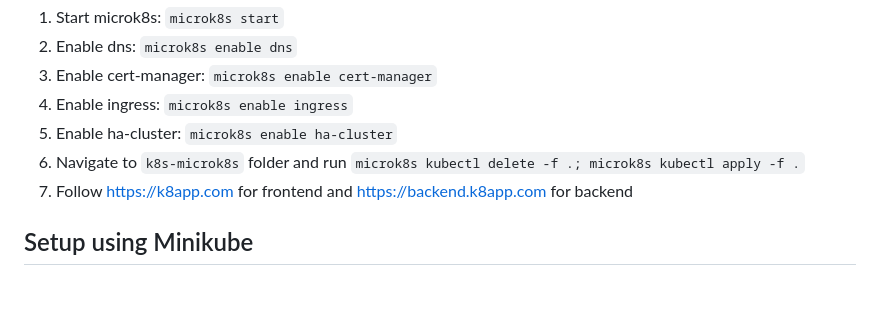
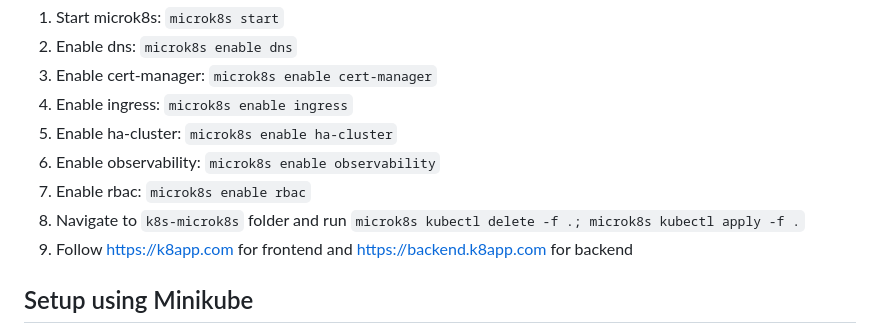
Before and after one commit to fif911/kubernetes-front-end-backend-example, a Markdown page: README.md, the part around the change. GitHub-like rendering; blank space fills up the shorter version.

Commit message:
README udpates

````diff
--- a/README.md
+++ b/README.md
@@ -80,8 +80,10 @@ We defined the following roles:
 3) Enable cert-manager: ```microk8s enable cert-manager```
 4) Enable ingress: ```microk8s enable ingress```
 5) Enable ha-cluster: ```microk8s enable ha-cluster```
-6) Navigate to ```k8s-microk8s``` folder and run ```microk8s kubectl delete -f .; microk8s kubectl apply -f .```
-7) Follow https://k8app.com for frontend and https://backend.k8app.com for backend
+6) Enable observability: ```microk8s enable observability```
+7) Enable rbac: ```microk8s enable rbac```
+8) Navigate to ```k8s-microk8s``` folder and run ```microk8s kubectl delete -f .; microk8s kubectl apply -f .```
+9) Follow https://k8app.com for frontend and https://backend.k8app.com for backend
 
 ## Setup using Minikube
 
````
